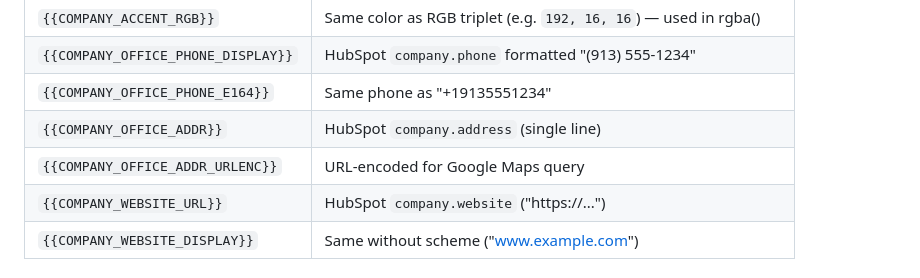
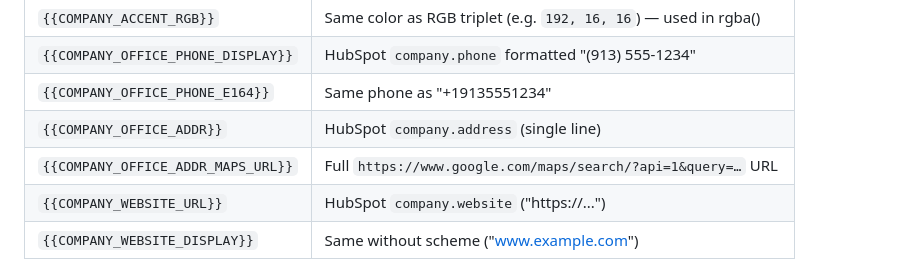
Before and after one commit to sharkitect-cards/_template, a Markdown page: README.md, the part around the change. Rendered like a GitHub page.

Commit message:
fix: use full maps URL token in README.md

```diff
--- a/README.md
+++ b/README.md
@@ -36,7 +36,7 @@ This template uses TWO sets of tokens.
 | `{{COMPANY_OFFICE_PHONE_DISPLAY}}` | HubSpot `company.phone` formatted "(913) 555-1234" |
 | `{{COMPANY_OFFICE_PHONE_E164}}` | Same phone as "+19135551234" |
 | `{{COMPANY_OFFICE_ADDR}}` | HubSpot `company.address` (single line) |
-| `{{COMPANY_OFFICE_ADDR_URLENC}}` | URL-encoded for Google Maps query |
+| `{{COMPANY_OFFICE_ADDR_MAPS_URL}}` | Full `https://www.google.com/maps/search/?api=1&query=…` URL |
 | `{{COMPANY_WEBSITE_URL}}` | HubSpot `company.website` ("https://...") |
 | `{{COMPANY_WEBSITE_DISPLAY}}` | Same without scheme ("www.example.com") |
 
```
